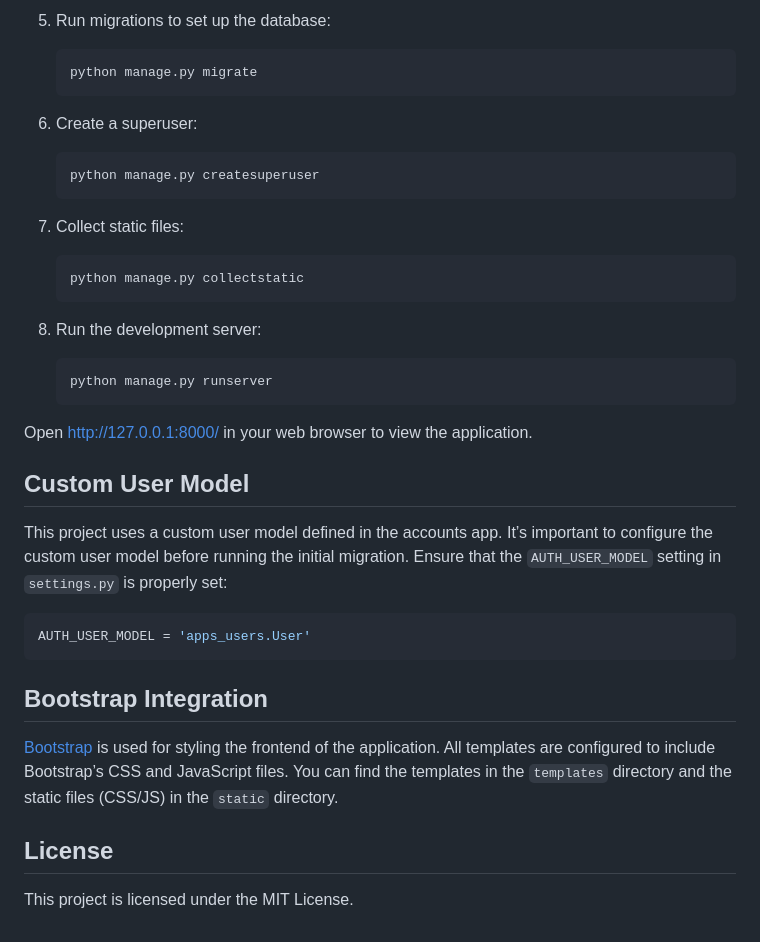
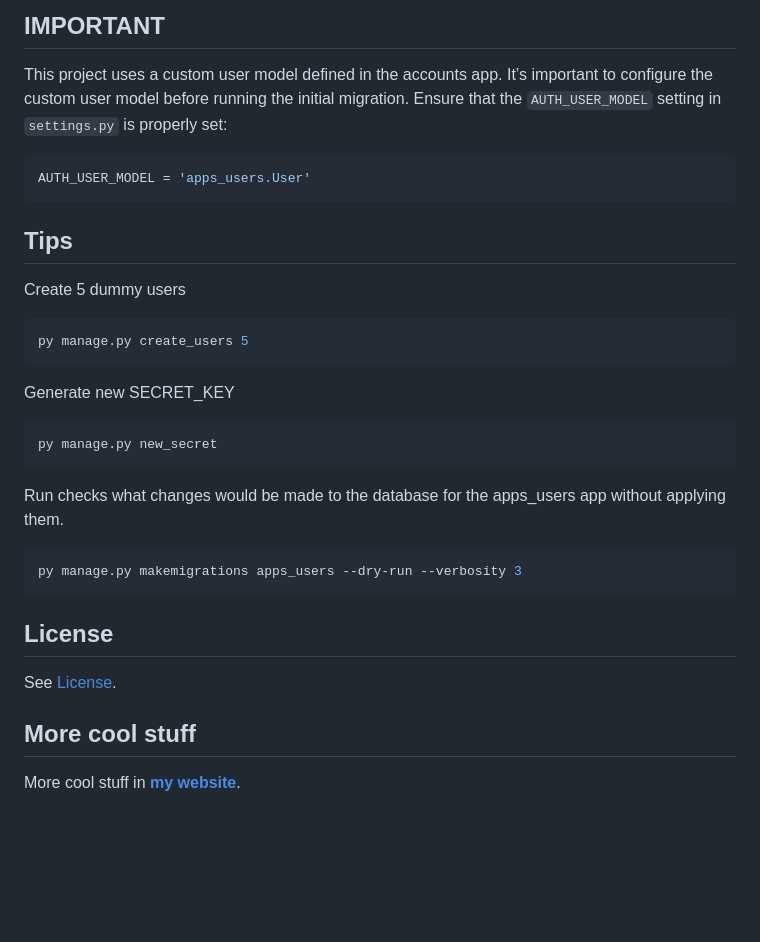
Before and after one commit to mkeithX/django-crud-demo, a Markdown page: README.md, the part around one of its changes. GitHub-like rendering; blank space fills up the shorter version.

````diff
--- a/README.md
+++ b/README.md
@@ -101,42 +133,32 @@ To run this project locally, you’ll need:
-5. Run migrations to set up the database:
-
-   ```bash
-   python manage.py migrate
-   ```
-
-6. Create a superuser:
-
-   ```bash
-   python manage.py createsuperuser
-   ```
-
-7. Collect static files:
-
-   ```bash
-   python manage.py collectstatic
-   ```
-
-8. Run the development server:
-
-   ```bash
-   python manage.py runserver
-   ```
-
-Open [http://127.0.0.1:8000/](http://127.0.0.1:8000/) in your web browser to view the application.
-
-
-## Custom User Model
+## IMPORTANT
 
 This project uses a custom user model defined in the accounts app. It’s important to configure the custom user model before running the initial migration. Ensure that the `AUTH_USER_MODEL` setting in `settings.py` is properly set:
 
 ```python
 AUTH_USER_MODEL = 'apps_users.User'
 ```
+## Tips
 
-## Bootstrap Integration
+Create 5 dummy users
 
-[Bootstrap](https://getbootstrap.com) is used for styling the frontend of the application. All templates are configured to include Bootstrap’s CSS and JavaScript files. You can find the templates in the `templates` directory and the static files (CSS/JS) in the `static` directory.
+```bash
+py manage.py create_users 5
+```
+Generate new SECRET_KEY
+
+```bash
+py manage.py new_secret
+```
+
+Run checks what changes would be made to the database for the apps_users app without applying them.
+
+```bash
+py manage.py makemigrations apps_users --dry-run --verbosity 3
+```
 
 ## License
 
-This project is licensed under the MIT License.
+See [License](./LICENSE).
+
+## More cool stuff
+More cool stuff in [**my website**](https://mkeithx.github.io).
````
Also changed, not shown: other parts of README.md (+94 -62 lines), screenshots/pgAdmin.png (added), 8 other files.
